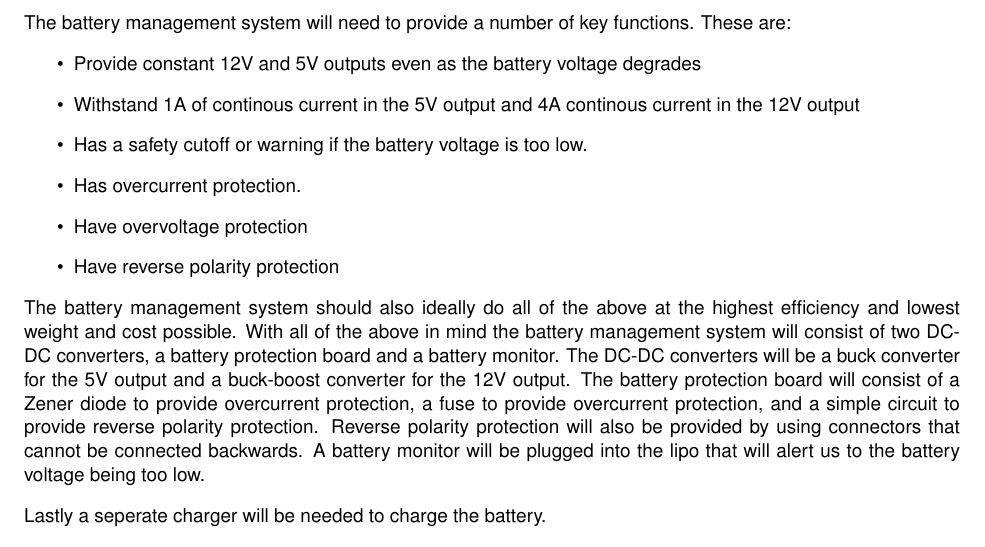
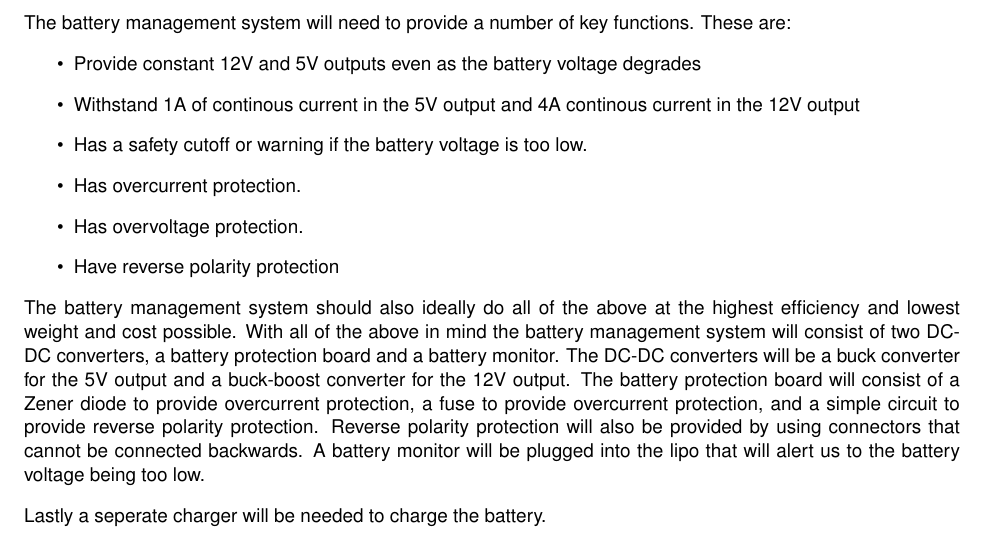
Before and after one commit to Capstone-Skynet/Capstone-Skynet.github.io, a LaTeX document (docs/design/design_document.tex, which reads docs/design/3_1_7_computing_power.tex): part of page 7 of 9, cut so that both start at the same text. Compiled offline with pdfLaTeX.

Commit message:
Update docs/design/3_1_7_computing_power.tex
Co-Authored-By: Muchen He <mansurhe@outlook.com>

```diff
--- a/docs/design/3_1_7_computing_power.tex
+++ b/docs/design/3_1_7_computing_power.tex
@@ -19,7 +19,7 @@ The battery management system will need to provide a number of key functions. Th
 \item Withstand 1A of continous current in the 5V output and 4A continous current in the 12V output
 \item Has a safety cutoff or warning if the battery voltage is too low.
 \item Has overcurrent protection.
-\item Have overvoltage protection
+\item Has overvoltage protection.
 \item Have reverse polarity protection
 \end{itemize}
 
```
